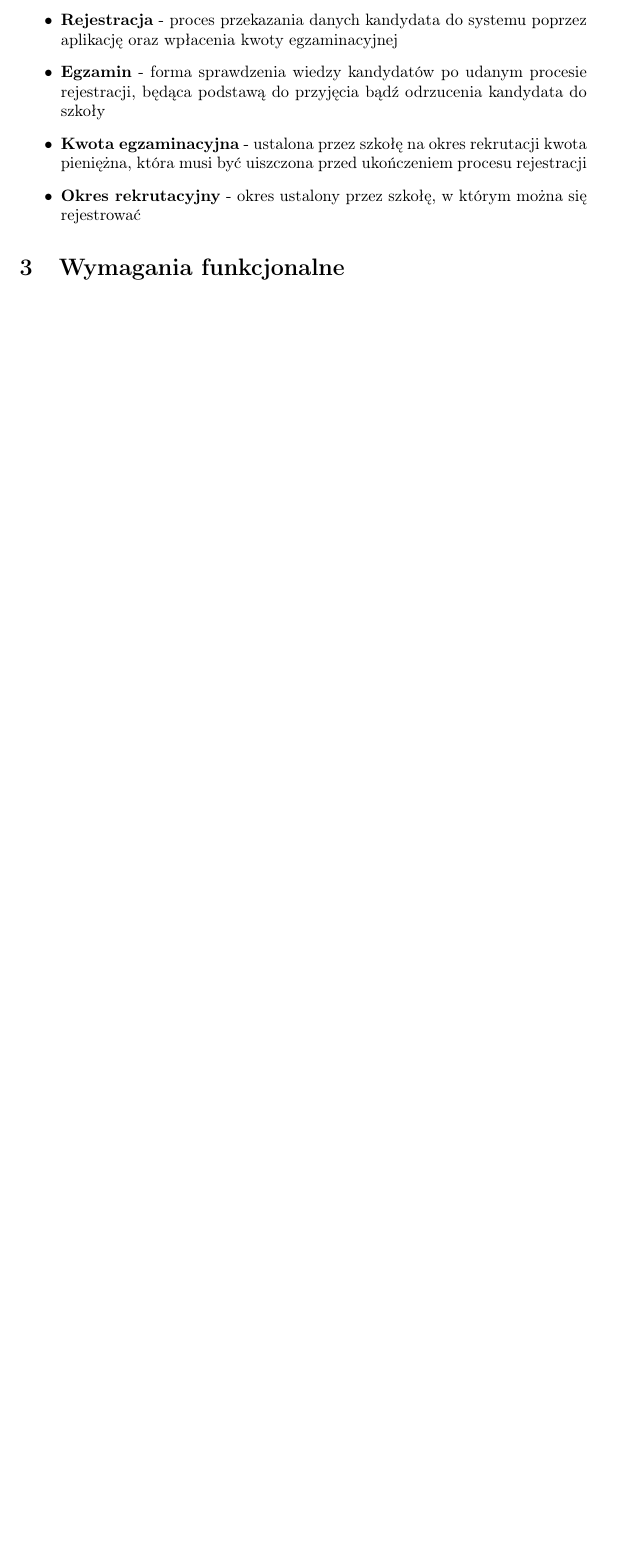
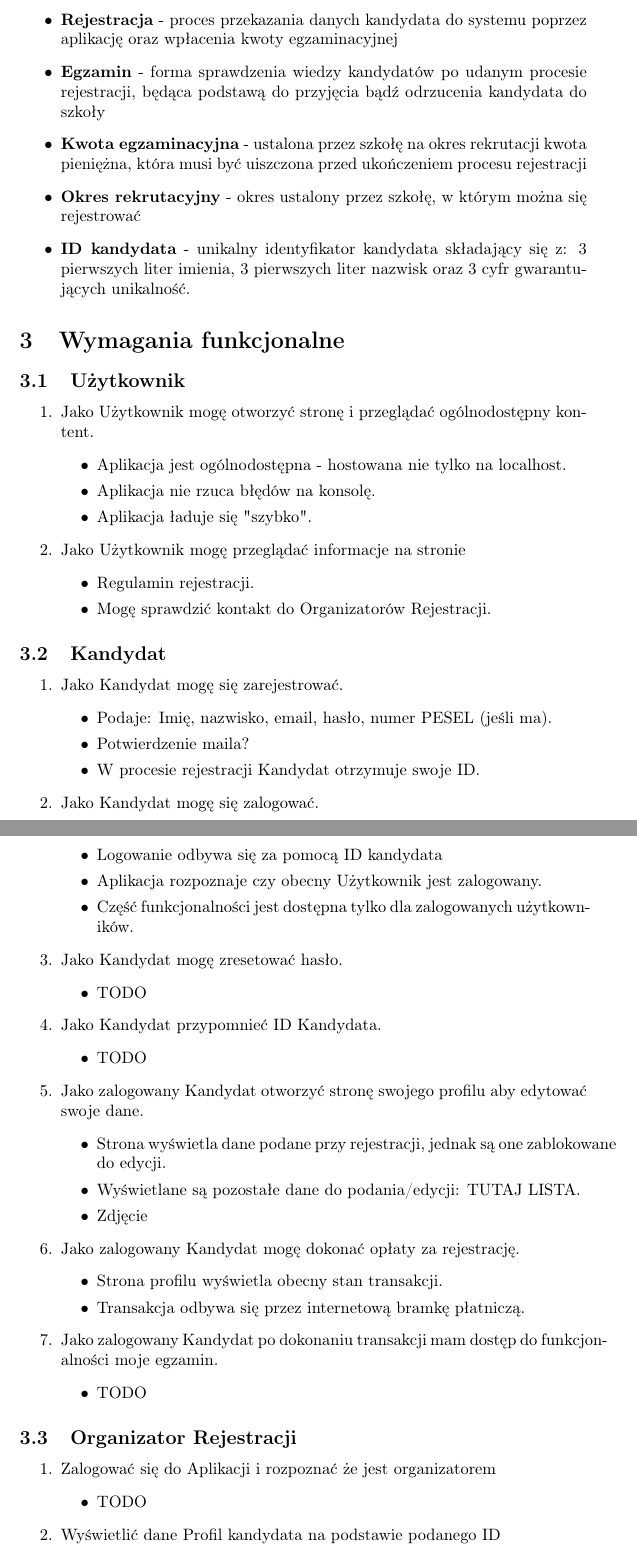
Before and after one commit to NewWwest/bachelors-recruitme, a LaTeX document (doc/business-requirements/document.tex): part of page 3 of 4 before the commit and two parts of pages 3 and 4 of 6 after it, the two joined at a grey line, cut so that both start at the same text, the shorter picture padded with empty space. Compiled offline with pdfLaTeX.

Commit message:
Added functional requirements

```diff
--- a/doc/business-requirements/document.tex
+++ b/doc/business-requirements/document.tex
@@ -41,7 +41,70 @@ Uzytkownicy będą mieli dostęp do systemu zarówno z przeglądarki internetowe
 	\item \textbf{Egzamin} - forma sprawdzenia wiedzy kandydatów po udanym procesie rejestracji, będąca podstawą do przyjęcia bądź odrzucenia kandydata do szkoły
 	\item \textbf{Kwota egzaminacyjna} - ustalona przez szkołę na okres rekrutacji kwota pieniężna, która musi być uiszczona przed ukończeniem procesu rejestracji
 	\item \textbf{Okres rekrutacyjny} - okres ustalony przez szkołę, w którym można się rejestrować
+	\item \textbf{ID kandydata} - unikalny identyfikator kandydata składający się z: 3 pierwszych liter imienia, 3 pierwszych liter nazwisk oraz 3 cyfr gwarantujących unikalność.
 \end{itemize}
 
 \section{Wymagania funkcjonalne}
 
+\subsection{Użytkownik}
+\begin{enumerate}
+  \item Jako Użytkownik mogę otworzyć stronę i przeglądać ogólnodostępny kontent.
+      \begin{itemize}
+         \item Aplikacja jest ogólnodostępna - hostowana nie tylko na localhost.
+         \item Aplikacja nie rzuca błędów na konsolę.
+         \item Aplikacja ładuje się "szybko".
+       \end{itemize}
+  \item Jako Użytkownik mogę przeglądać informacje na stronie
+      \begin{itemize}
+         \item Regulamin rejestracji.
+         \item Mogę sprawdzić kontakt do Organizatorów Rejestracji.
+       \end{itemize}
+\end{enumerate}
+
+\subsection{Kandydat}
+\begin{enumerate}
+    \item Jako Kandydat mogę się zarejestrować.
+        \begin{itemize}
+        \item Podaje: Imię, nazwisko, email, hasło, numer PESEL (jeśli ma).
+        \item Potwierdzenie maila?
+        \item W procesie rejestracji Kandydat otrzymuje swoje ID.
+        \end{itemize}
+    \item Jako Kandydat mogę się zalogować.
+        \begin{itemize}
+        \item Logowanie odbywa się za pomocą ID kandydata
+        \item Aplikacja rozpoznaje czy obecny Użytkownik jest zalogowany.
+        \item Część funkcjonalności jest dostępna tylko dla zalogowanych użytkowników.
+        \end{itemize}
+    \item Jako Kandydat mogę zresetować hasło.
+        \begin{itemize}
+        \item TODO
+        \end{itemize}
+    \item Jako Kandydat przypomnieć ID Kandydata.
+        \begin{itemize}
+        \item TODO
+        \end{itemize}
+    \item Jako zalogowany Kandydat otworzyć stronę swojego profilu aby edytować swoje dane.
+        \begin{itemize}
+        \item Strona wyświetla dane podane przy rejestracji, jednak są one zablokowane do edycji.
+        \item Wyświetlane są pozostałe dane do podania/edycji: TUTAJ LISTA.
+        \item Zdjęcie
+        \end{itemize}
+    \item Jako zalogowany Kandydat mogę dokonać opłaty za rejestrację.
+        \begin{itemize}
+        \item Strona profilu wyświetla obecny stan transakcji.
+        \item Transakcja odbywa się przez internetową bramkę płatniczą.
+        \end{itemize}
+    \item Jako zalogowany Kandydat po dokonaniu transakcji mam dostęp do funkcjonalności moje egzamin.
+        \begin{itemize}
+        \item TODO
+        \end{itemize}
+\end{enumerate}
+
+\subsection{Organizator Rejestracji}
+\begin{enumerate}
+  \item Zalogować się do Aplikacji i rozpoznać że jest organizatorem
+      \begin{itemize}
+         \item TODO
+       \end{itemize}
+  \item Wyświetlić dane Profil kandydata na podstawie podanego ID
+      \begin{itemize}
```
Also changed, not shown: doc/business-requirements/document.pdf, doc/business-requirements/document.tex (21 more changed lines).
